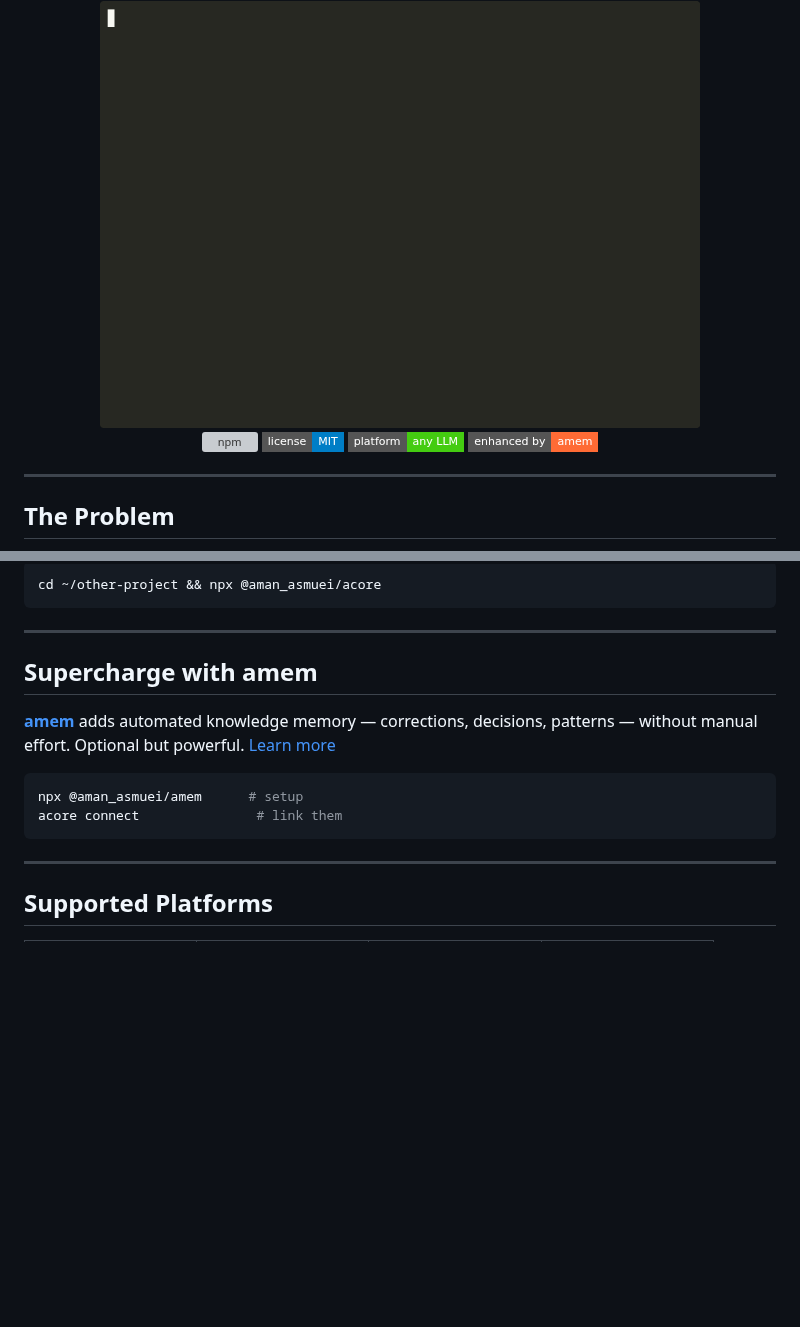
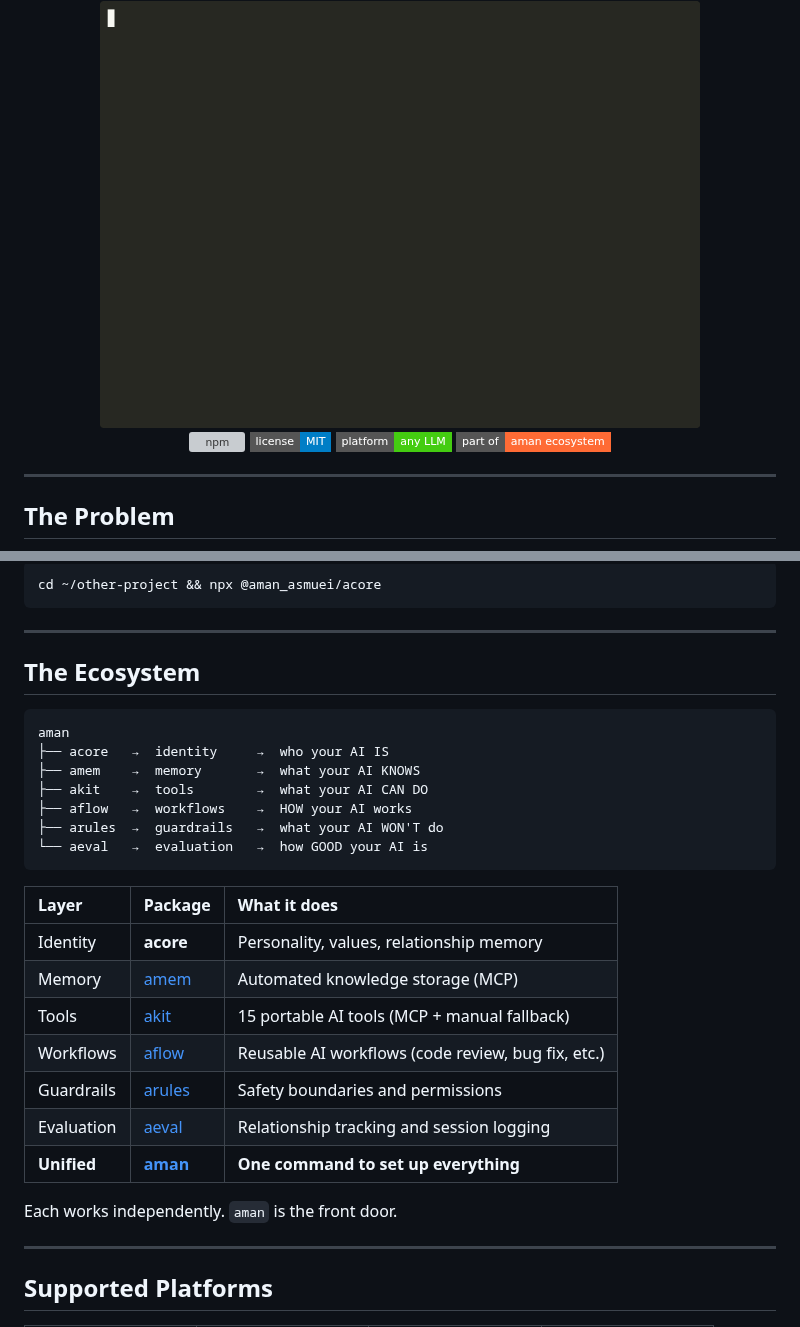
Before and after one commit to amanasmuei/acore, a Markdown page: README.md, 2 parts joined by grey strips. Drawn GitHub-style; badges without logos; blank space fills up the shorter version; grey boxes are pictures that could not be loaded.

Commit message:
docs: update ecosystem section with all 6 layers

````diff
--- a/README.md
+++ b/README.md
@@ -20,7 +20,7 @@ Give any AI a persistent personality, emotional intelligence, and relationship m
 [![npm](https://img.shields.io/npm/v/@aman_asmuei/acore?style=flat-square&color=cb3837)](https://www.npmjs.com/package/@aman_asmuei/acore)
 [![License: MIT](https://img.shields.io/badge/license-MIT-blue.svg?style=flat-square)](LICENSE)
 [![Platform](https://img.shields.io/badge/platform-any_LLM-brightgreen.svg?style=flat-square)](#-supported-platforms)
-[![amem](https://img.shields.io/badge/enhanced_by-amem-ff6b35.svg?style=flat-square)](https://github.com/amanasmuei/amem)
+[![aman](https://img.shields.io/badge/part_of-aman_ecosystem-ff6b35.svg?style=flat-square)](https://github.com/amanasmuei/aman)
 
 </div>
 
@@ -107,14 +107,29 @@ cd ~/other-project && npx @aman_asmuei/acore
 
 ---
 
-## Supercharge with amem
+## The Ecosystem
 
-[**amem**](https://github.com/amanasmuei/amem) adds automated knowledge memory — corrections, decisions, patterns — without manual effort. Optional but powerful. [Learn more](docs/guides/amem.md)
+```
+aman
+├── acore   →  identity     →  who your AI IS
+├── amem    →  memory       →  what your AI KNOWS
+├── akit    →  tools        →  what your AI CAN DO
+├── aflow   →  workflows    →  HOW your AI works
+├── arules  →  guardrails   →  what your AI WON'T do
+└── aeval   →  evaluation   →  how GOOD your AI is
+```
 
-```bash
-npx @aman_asmuei/amem      # setup
-acore connect               # link them
-```
+| Layer | Package | What it does |
+|:------|:--------|:-------------|
+| Identity | **acore** | Personality, values, relationship memory |
+| Memory | [amem](https://github.com/amanasmuei/amem) | Automated knowledge storage (MCP) |
+| Tools | [akit](https://github.com/amanasmuei/akit) | 15 portable AI tools (MCP + manual fallback) |
+| Workflows | [aflow](https://github.com/amanasmuei/aflow) | Reusable AI workflows (code review, bug fix, etc.) |
+| Guardrails | [arules](https://github.com/amanasmuei/arules) | Safety boundaries and permissions |
+| Evaluation | [aeval](https://github.com/amanasmuei/aeval) | Relationship tracking and session logging |
+| **Unified** | **[aman](https://github.com/amanasmuei/aman)** | **One command to set up everything** |
+
+Each works independently. `aman` is the front door.
 
 ---
 
````
